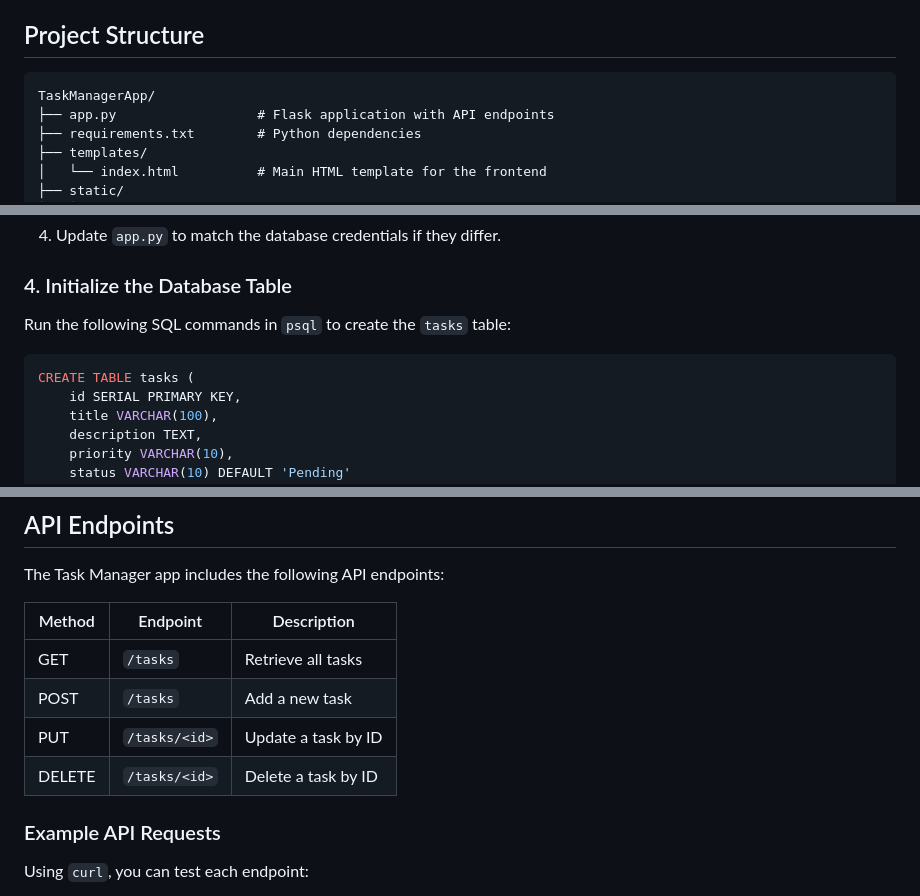
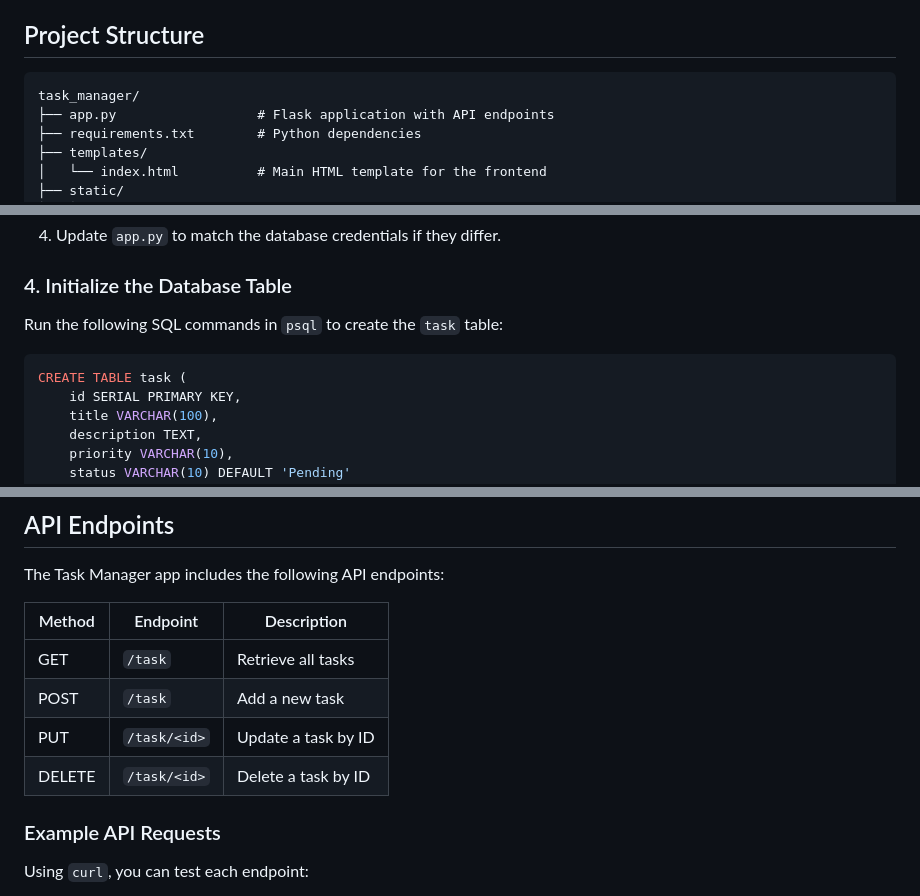
Before and after one commit to Sankar16/task_manager, a Markdown page: README.md, 3 parts joined by grey strips. Drawn GitHub-style.

````diff
--- a/README.md
+++ b/README.md
@@ -32,7 +32,7 @@ A simple Task Manager application built using **Flask** and **PostgreSQL**, with
 ## Project Structure
 
 ```plaintext
-TaskManagerApp/
+task_manager/
 ├── app.py                  # Flask application with API endpoints
 ├── requirements.txt        # Python dependencies
 ├── templates/
@@ -85,10 +85,10 @@ Ensure PostgreSQL is installed and running. Then, create a database and user for
 
 ### 4. Initialize the Database Table
 
-Run the following SQL commands in `psql` to create the `tasks` table:
+Run the following SQL commands in `psql` to create the `task` table:
 
 ```sql
-CREATE TABLE tasks (
+CREATE TABLE task (
     id SERIAL PRIMARY KEY,
     title VARCHAR(100),
     description TEXT,
@@ -123,10 +123,10 @@ The Task Manager app includes the following API endpoints:
 
 | Method | Endpoint         | Description              |
 |--------|-------------------|--------------------------|
-| GET    | `/tasks`         | Retrieve all tasks       |
-| POST   | `/tasks`         | Add a new task           |
-| PUT    | `/tasks/<id>`    | Update a task by ID      |
-| DELETE | `/tasks/<id>`    | Delete a task by ID      |
+| GET    | `/task`         | Retrieve all tasks       |
+| POST   | `/task`         | Add a new task           |
+| PUT    | `/task/<id>`    | Update a task by ID      |
+| DELETE | `/task/<id>`    | Delete a task by ID      |
 
 ### Example API Requests
 
````
Also changed, not shown: other parts of README.md (+1 -1 lines).
